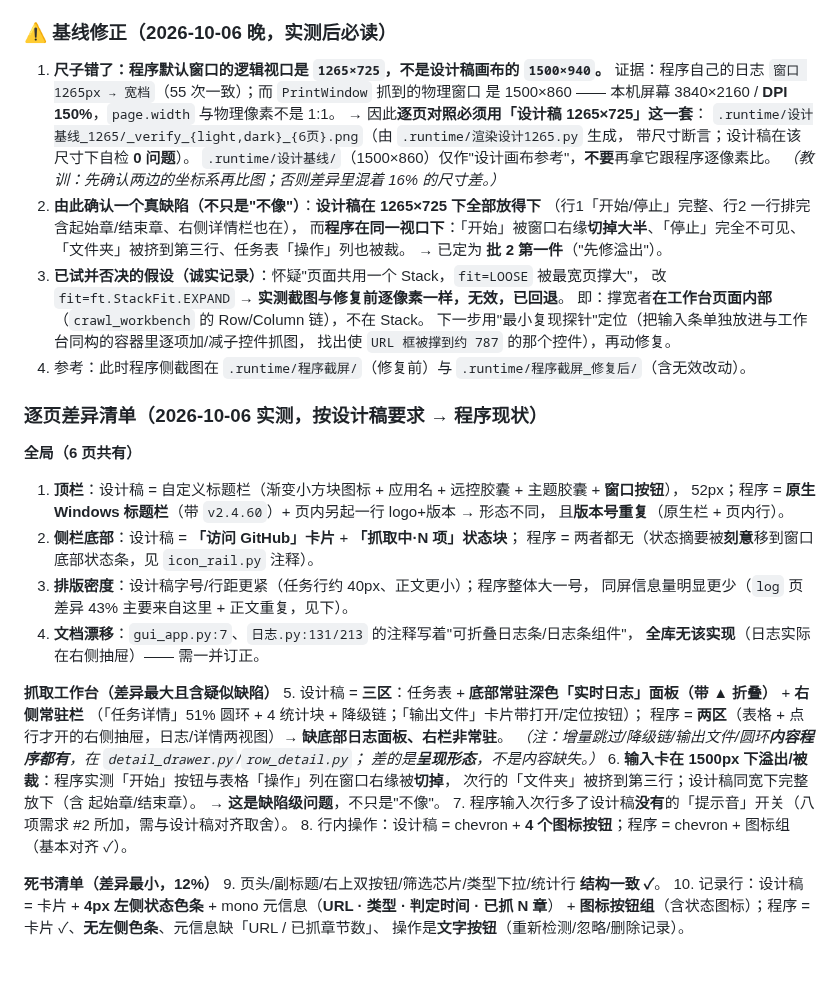
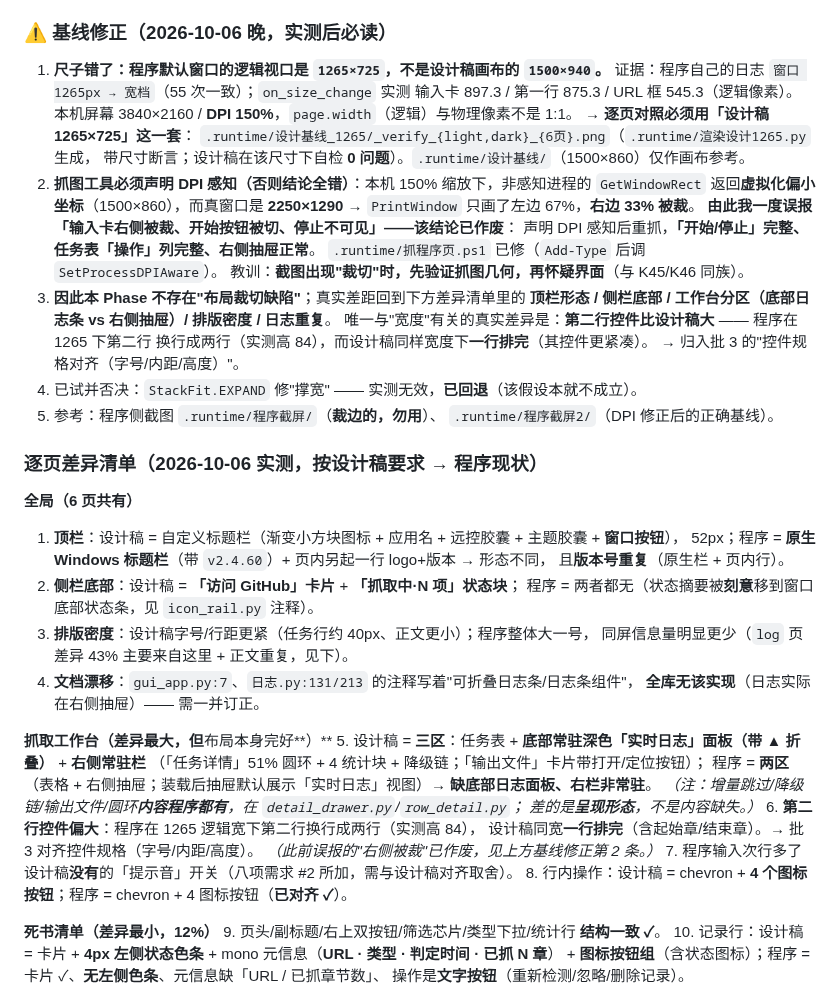
Before and after one commit to HHH-SABER/book-crawler, a Markdown page: 文档/实施计划.md, the part around the change. Rendered like a GitHub page; blank space fills up the shorter version.

Commit message:
docs(界面): 纠正误报 — 输入卡并未被裁(是我的截图工具缺 DPI 感知); 补 K47 与基线修正

```diff
--- a/文档/实施计划.md
+++ b/文档/实施计划.md
@@ -71,24 +71,27 @@
 ### ⚠️ 基线修正（2026-10-06 晚，实测后必读）
 
 1. **尺子错了：程序默认窗口的逻辑视口是 `1265×725`，不是设计稿画布的 `1500×940`。**
-   证据：程序自己的日志 `窗口 1265px → 宽档`（55 次一致）；而 `PrintWindow` 抓到的物理窗口
-   是 1500×860 —— 本机屏幕 3840×2160 / **DPI 150%**，`page.width` 与物理像素不是 1:1。
-   → 因此**逐页对照必须用「设计稿 1265×725」这一套**：
-   `.runtime/设计基线_1265/_verify_{light,dark}_{6页}.png`（由 `.runtime/渲染设计1265.py` 生成，
-   带尺寸断言；设计稿在该尺寸下自检 **0 问题**）。
-   `.runtime/设计基线/`（1500×860）仅作"设计画布参考"，**不要**再拿它跟程序逐像素比。
-   *（教训：先确认两边的坐标系再比图；否则差异里混着 16% 的尺寸差。）*
-2. **由此确认一个真缺陷（不只是"不像"）**：**设计稿在 1265×725 下全部放得下**
-   （行1「开始/停止」完整、行2 一行排完含起始章/结束章、右侧详情栏也在），
-   而**程序在同一视口下**：「开始」被窗口右缘**切掉大半**、「停止」完全不可见、
-   「文件夹」被挤到第三行、任务表「操作」列也被裁。
-   → 已定为 **批 2 第一件**（"先修溢出"）。
-3. **已试并否决的假设（诚实记录）**：怀疑"页面共用一个 Stack，`fit=LOOSE` 被最宽页撑大"，
-   改 `fit=ft.StackFit.EXPAND` → **实测截图与修复前逐像素一样，无效，已回退**。
-   即：撑宽者**在工作台页面内部**（`crawl_workbench` 的 Row/Column 链），不在 Stack。
-   下一步用"最小复现探针"定位（把输入条单独放进与工作台同构的容器里逐项加/减子控件抓图，
-   找出使 `URL 框被撑到约 787` 的那个控件），再动修复。
-4. 参考：此时程序侧截图在 `.runtime/程序截屏/`（修复前）与 `.runtime/程序截屏_修复后/`（含无效改动）。
+   证据：程序自己的日志 `窗口 1265px → 宽档`（55 次一致）；`on_size_change` 实测
+   输入卡 897.3 / 第一行 875.3 / URL 框 545.3（逻辑像素）。
+   本机屏幕 3840×2160 / **DPI 150%**，`page.width`（逻辑）与物理像素不是 1:1。
+   → **逐页对照必须用「设计稿 1265×725」这一套**：
+   `.runtime/设计基线_1265/_verify_{light,dark}_{6页}.png`（`.runtime/渲染设计1265.py` 生成，
+   带尺寸断言；设计稿在该尺寸下自检 **0 问题**）。`.runtime/设计基线/`（1500×860）仅作画布参考。
+2. **抓图工具必须声明 DPI 感知（否则结论全错）**：本机 150% 缩放下，非感知进程的
+   `GetWindowRect` 返回**虚拟化偏小坐标**（1500×860），而真窗口是 **2250×1290** →
+   `PrintWindow` 只画了左边 67%，**右边 33% 被裁**。
+   **由此我一度误报「输入卡右侧被裁、开始按钮被切、停止不可见」——该结论已作废**：
+   声明 DPI 感知后重抓，**「开始/停止」完整、任务表「操作」列完整、右侧抽屉正常**。
+   `.runtime/抓程序页.ps1` 已修（`Add-Type` 后调 `SetProcessDPIAware`）。
+   教训：**截图出现"裁切"时，先验证抓图几何，再怀疑界面**（与 K45/K46 同族）。
+3. **因此本 Phase 不存在"布局裁切缺陷"**；真实差距回到下方差异清单里的
+   **顶栏形态 / 侧栏底部 / 工作台分区（底部日志条 vs 右侧抽屉）/ 排版密度 / 日志重复**。
+   唯一与"宽度"有关的真实差异是：**第二行控件比设计稿大** —— 程序在 1265 下第二行
+   换行成两行（实测高 84），而设计稿同样宽度下**一行排完**（其控件更紧凑）。
+   → 归入批 3 的"控件规格对齐（字号/内距/高度）"。
+4. 已试并否决：`StackFit.EXPAND` 修"撑宽" —— 实测无效，**已回退**（该假设本就不成立）。
+5. 参考：程序侧截图 `.runtime/程序截屏/`（**裁边的，勿用**）、
+   `.runtime/程序截屏2/`（DPI 修正后的正确基线）。
 
 ### 逐页差异清单（2026-10-06 实测，按设计稿要求 → 程序现状）
 
@@ -103,17 +106,18 @@
 4. **文档漂移**：`gui_app.py:7`、`日志.py:131/213` 的注释写着"可折叠日志条/日志条组件"，
    **全库无该实现**（日志实际在右侧抽屉）—— 需一并订正。
 
-**抓取工作台（差异最大且含疑似缺陷）**
+**抓取工作台（差异最大，但**布局本身完好**）**
 5. 设计稿 = **三区**：任务表 + **底部常驻深色「实时日志」面板（带 ▲ 折叠）** + **右侧常驻栏**
    （「任务详情」51% 圆环 + 4 统计块 + 降级链；「输出文件」卡片带打开/定位按钮）；
-   程序 = **两区**（表格 + 点行才开的右侧抽屉，日志/详情两视图）→ **缺底部日志面板、右栏非常驻**。
+   程序 = **两区**（表格 + 右侧抽屉；装载后抽屉默认展示「实时日志」视图）→
+   **缺底部日志面板、右栏非常驻**。
    *（注：增量跳过/降级链/输出文件/圆环**内容程序都有**，在 `detail_drawer.py`/`row_detail.py`；
    差的是**呈现形态**，不是内容缺失。）*
-6. **输入卡在 1500px 下溢出/被裁**：程序实测「开始」按钮与表格「操作」列在窗口右缘被**切掉**，
-   次行的「文件夹」被挤到第三行；设计稿同宽下完整放下（含 起始章/结束章）。
-   → **这是缺陷级问题**，不只是"不像"。
+6. **第二行控件偏大**：程序在 1265 逻辑宽下第二行换行成两行（实测高 84），
+   设计稿同宽**一行排完**（含起始章/结束章）。→ 批 3 对齐控件规格（字号/内距/高度）。
+   *（此前误报的"右侧被裁"已作废，见上方基线修正第 2 条。）*
 7. 程序输入次行多了设计稿**没有**的「提示音」开关（八项需求 #2 所加，需与设计稿对齐取舍）。
-8. 行内操作：设计稿 = chevron + **4 个图标按钮**；程序 = chevron + 图标组（基本对齐 ✓）。
+8. 行内操作：设计稿 = chevron + **4 个图标按钮**；程序 = chevron + 4 图标按钮（**已对齐 ✓**）。
 
 **死书清单（差异最小，12%）**
 9. 页头/副标题/右上双按钮/筛选芯片/类型下拉/统计行 **结构一致 ✓**。
```
Also changed, not shown: 文档/踩坑总表.md (+22 -0 lines).
